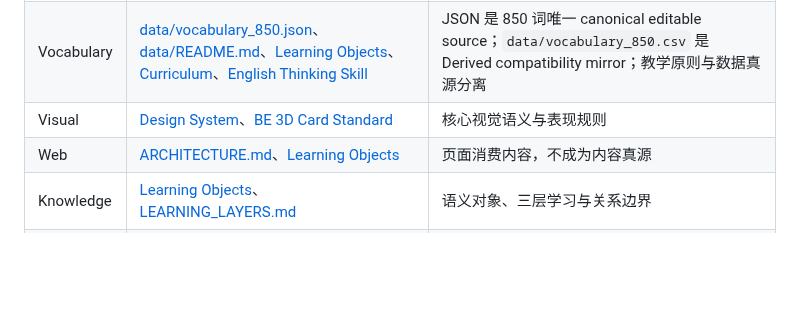
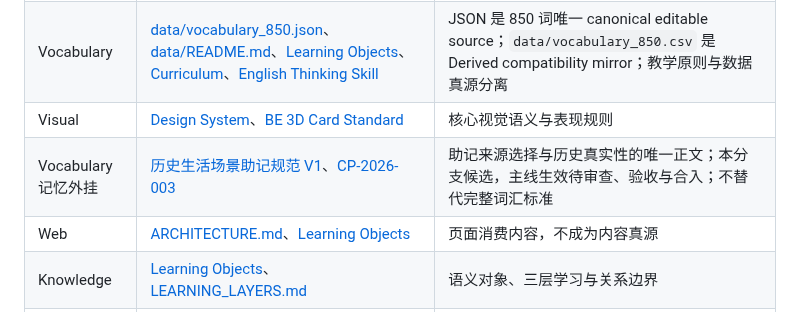
Before and after one commit to weitianhua8-oss/english-thinking-system, a Markdown page: docs/english-thinking-os/PROJECT_OS.md, the part around the change. Drawn GitHub-style; blank space fills up the shorter version.

Commit message:
integration: carry accepted etymology governance artifact

```diff
--- a/docs/english-thinking-os/PROJECT_OS.md
+++ b/docs/english-thinking-os/PROJECT_OS.md
@@ -69,6 +69,7 @@ Governance
 | Grammar | [Teaching OS V2](TEACHING_OS_V2.md)、[Grammar Vision Core Contract](grammar/GRAMMAR_VISION_CORE_CONTRACT_V1.md)、[Learning Objects](03_LEARNING_OBJECTS.md)、[Curriculum](04_CURRICULUM.md)、[Frozen Decisions](09_DECISIONS.md) | Teaching OS 管理母架构与 Grammar Camera；Core Contract 只管理 One New Variable 与 Seed → System → Return；43 节点材料未被晋升 |
 | Vocabulary | [data/vocabulary_850.json](../../data/vocabulary_850.json)、[data/README.md](../../data/README.md)、[Learning Objects](03_LEARNING_OBJECTS.md)、[Curriculum](04_CURRICULUM.md)、[English Thinking Skill](../../skills/english-thinking/SKILL.md) | JSON 是 850 词唯一 canonical editable source；`data/vocabulary_850.csv` 是 Derived compatibility mirror；教学原则与数据真源分离 |
 | Visual | [Design System](07_DESIGN_SYSTEM.md)、[BE 3D Card Standard](../../visual/3d-card-standard/BE-reference/STYLE_GUIDE.md) | 核心视觉语义与表现规则 |
+| Vocabulary 记忆外挂 | [历史生活场景助记规范 V1](HISTORICAL_SCENE_MNEMONICS_V1.md)、[CP-2026-003](change-proposals/CP-2026-003-historical-scene-mnemonics.md) | 助记来源选择与历史真实性的唯一正文；本分支候选，主线生效待审查、验收与合入；不替代完整词汇标准 |
 | Web | [ARCHITECTURE.md](../../ARCHITECTURE.md)、[Learning Objects](03_LEARNING_OBJECTS.md) | 页面消费内容，不成为内容真源 |
 | Knowledge | [Learning Objects](03_LEARNING_OBJECTS.md)、[LEARNING_LAYERS.md](../../data/LEARNING_LAYERS.md) | 语义对象、三层学习与关系边界 |
 | Research | [Risks](10_RISKS.md)、[历史规格与计划](../superpowers/specs/2026-09-02-english-project-os-reset-design.md) | 研究与设计证据默认 Reference Only，除非经 Change Control 采用 |
```
